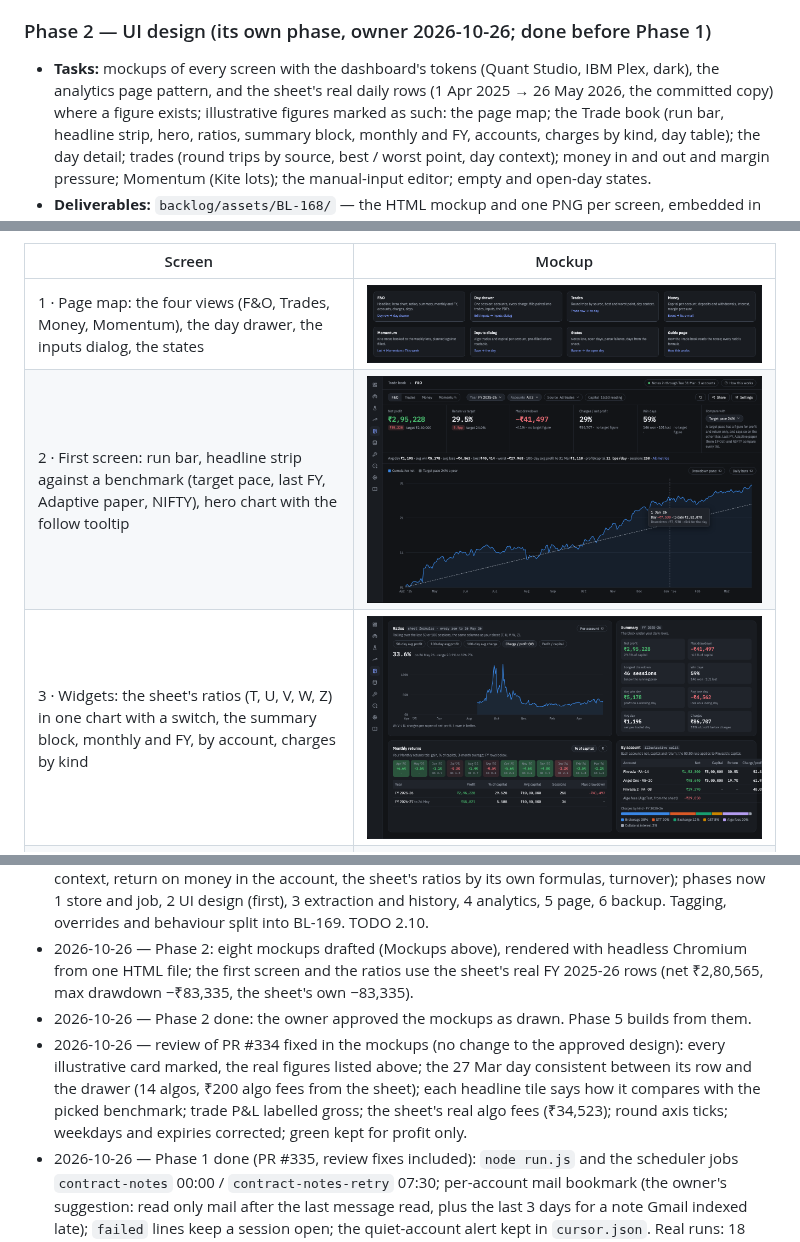
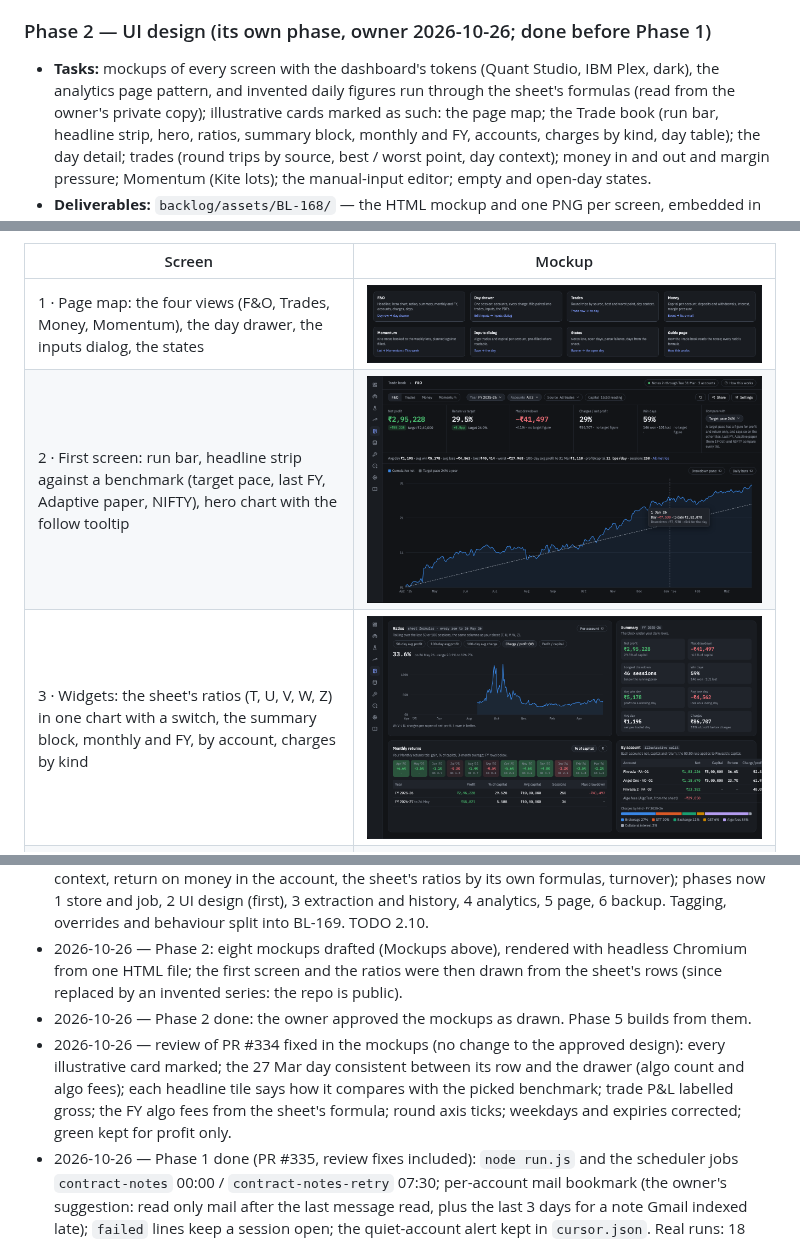
Before and after one commit to RahulSunnyCS/ai-trading-agent, a Markdown page: backlog/BL-168-contract-notes-trade-book.md, 3 parts joined by grey strips. GitHub-like rendering; pictures changed too: backlog/assets/BL-168/2-first-screen.png, backlog/assets/BL-168/3-widgets.png.

```diff
--- a/backlog/BL-168-contract-notes-trade-book.md
+++ b/backlog/BL-168-contract-notes-trade-book.md
@@ -258,8 +258,8 @@ account, behaviour patterns.
 
 ### Phase 2 — UI design (its own phase, owner 2026-10-26; done before Phase 1)
 - **Tasks:** mockups of every screen with the dashboard's tokens (Quant Studio, IBM Plex,
-  dark), the analytics page pattern, and the sheet's real daily rows (1 Apr 2025 → 26 May
-  2026, the committed copy) where a figure exists; illustrative figures marked as such:
+  dark), the analytics page pattern, and invented daily figures run through the sheet's formulas (read
+  from the owner's private copy); illustrative cards marked as such:
   the page map; the Trade book (run bar, headline strip, hero, ratios, summary block, monthly
   and FY, accounts, charges by kind, day table); the day detail; trades (round trips by
   source, best / worst point, day context); money in and out and margin pressure; Momentum
@@ -413,14 +413,13 @@ record from them.
   history, 4 analytics, 5 page, 6 backup. Tagging, overrides and behaviour split into BL-169.
   TODO 2.10.
 - 2026-10-26 — Phase 2: eight mockups drafted (Mockups above), rendered with headless Chromium
-  from one HTML file; the first screen and the ratios use the sheet's real FY 2025-26 rows
-  (net ₹2,80,565, max drawdown −₹83,335, the sheet's own −83,335).
+  from one HTML file; the first screen and the ratios were then drawn from the sheet's rows
+  (since replaced by an invented series: the repo is public).
 - 2026-10-26 — Phase 2 done: the owner approved the mockups as drawn. Phase 5 builds from them.
 - 2026-10-26 — review of PR #334 fixed in the mockups (no change to the approved design): every
-  illustrative card marked, the real figures listed above; the 27 Mar day consistent between
-  its row and the drawer (14 algos, ₹200 algo fees from the sheet); each headline tile says how
-  it compares with the picked benchmark; trade P&L labelled gross; the sheet's real algo fees
-  (₹34,523); round axis ticks; weekdays and expiries corrected; green kept for profit only.
+  illustrative card marked; the 27 Mar day consistent between its row and the drawer (algo
+  count and algo fees); each headline tile says how it compares with the picked benchmark;
+  trade P&L labelled gross; the FY algo fees from the sheet's formula; round axis ticks; weekdays and expiries corrected; green kept for profit only.
 - 2026-10-26 — Phase 1 done (PR #335, review fixes included): `node run.js` and the scheduler
   jobs `contract-notes` 00:00 / `contract-notes-retry` 07:30; per-account mail bookmark (the
   owner's suggestion: read only mail after the last message read, plus the last 3 days for a
```
Also changed, not shown: other parts of backlog/BL-168-contract-notes-trade-book.md (+2 -2 lines), backlog/assets/BL-168/4-day-detail.png, backlog/assets/BL-168/8-states-and-inputs.png, 4 other files.
